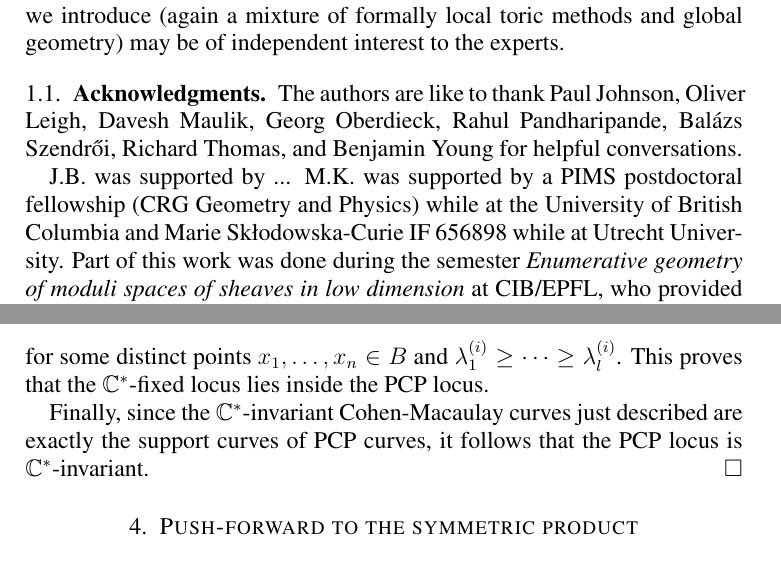
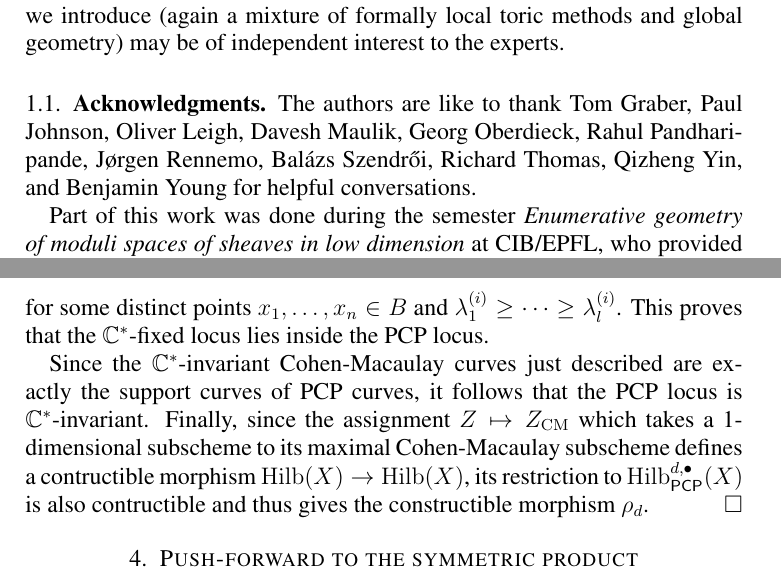
Before and after one commit to jbryanvancouver/Bryan-Kool, a LaTeX paper (BK folder/Bryan-Kool.tex): two parts of pages 5 and 9 of 40, joined at a grey line, cut so that both start at the same text. Compiled offline with pdfLaTeX.

Commit message:
tweaked the acknowledgments, added one sentence about the constructible morphism
Are we ready to post?

```diff
--- a/BK folder/Bryan-Kool.tex
+++ b/BK folder/Bryan-Kool.tex
@@ -377,13 +377,13 @@ deformations} and while technical in nature, the method we introduce
 may be of independent interest to the experts.
 
 \subsection{Acknowledgments}
-The authors are like to thank Paul Johnson, Oliver Leigh, Davesh Maulik,
-Georg Oberdieck, Rahul Pandharipande, Bal\'azs Szendr\H{o}i,
-Richard Thomas, and Benjamin Young for helpful conversations.
-
-J.B.~was supported by ... M.K.~was supported by a PIMS postdoctoral fellowship
-(CRG Geometry and Physics) while at the University of British Columbia
-and Marie Sk{\l}odowska-Curie IF 656898 while at Utrecht University.
+The authors are like to thank Tom Graber, Paul Johnson, Oliver Leigh, Davesh Maulik,
+Georg Oberdieck, Rahul Pandharipande, J{\o}rgen Rennemo,  Bal\'azs Szendr\H{o}i,
+Richard Thomas, Qizheng Yin, and Benjamin Young for helpful conversations.
+
+%J.B.~was supported by ... M.K.~was supported by a PIMS postdoctoral fellowship
+%(CRG Geometry and Physics) while at the University of British Columbia
+%and Marie Sk{\l}odowska-Curie IF 656898 while at Utrecht University.
 Part of this work was done during the semester \emph{Enumerative geometry
 of moduli spaces of sheaves in low dimension} at CIB/EPFL, who
 provided excellent working conditions.
@@ -775,9 +775,14 @@ for some distinct points $x_1, \ldots, x_n \in B$ and
 $\lambda_{1}^{(i)} \geq \cdots \geq \lambda_{l}^{(i)}$.
 This proves that the $\CC^*$-fixed locus lies inside the PCP locus.
 
-Finally, since the $\CC^*$-invariant Cohen-Macaulay curves
-just described are exactly the support curves of PCP curves,
-it follows that the PCP locus is $\CC^*$-invariant.
+Since the $\CC^*$-invariant Cohen-Macaulay curves just described are
+exactly the support curves of PCP curves, it follows that the PCP
+locus is $\CC^*$-invariant. Finally, since the assignment $Z\mapsto
+Z_{\CM}$ which takes a 1-dimensional subscheme to its maximal
+Cohen-Macaulay subscheme defines a contructible morphism $\Hilb (X)
+\to \Hilb (X)$, its restriction to $\Hilb^{d,\bullet }_{\PCP}(X)$ is
+also contructible and thus gives the constructible morphism
+$\rho_{d}$.
 \end{proof}
 
 
```
Also changed, not shown: BK folder/Bryan-Kool.pdf, 1 other file.
